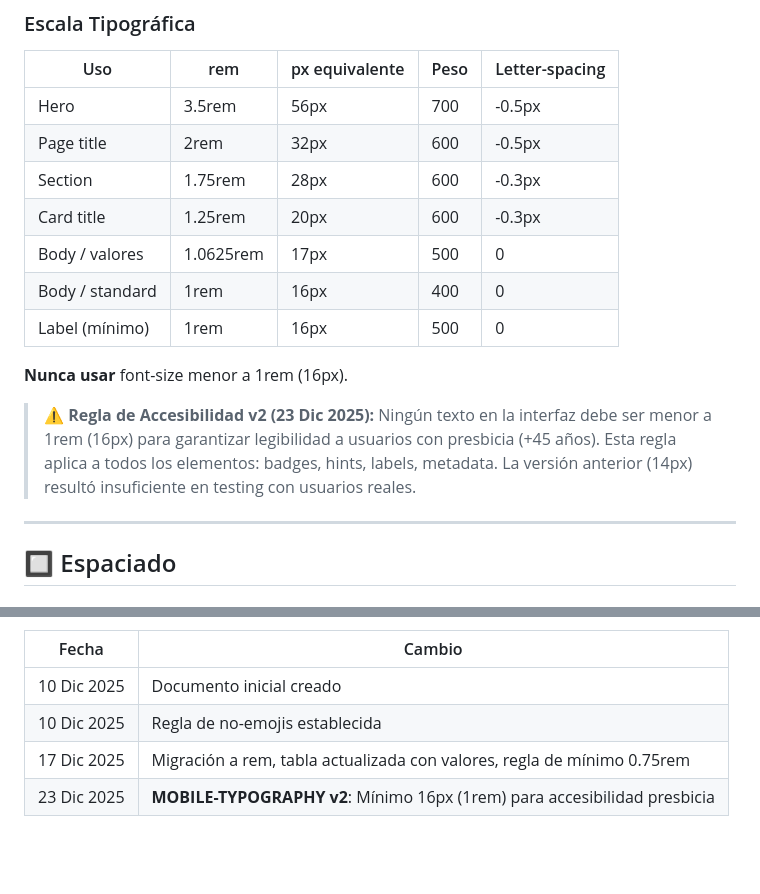
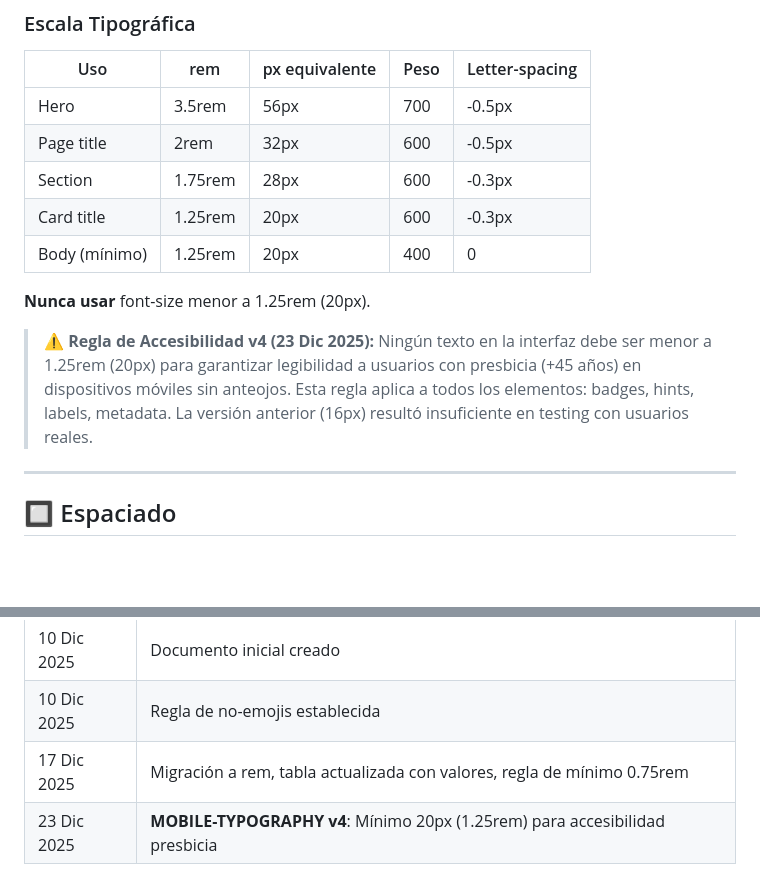
Before and after one commit to andygamberg/mi-agente-viajes, a Markdown page: DESIGN_SYSTEM.md, 2 parts joined by grey strips. Rendered like a GitHub page; blank space fills up the shorter version.

Commit message:
docs: actualizar DESIGN_SYSTEM con mínimo 20px para accesibilidad

```diff
--- a/DESIGN_SYSTEM.md
+++ b/DESIGN_SYSTEM.md
@@ -83,13 +83,11 @@ html {
 | Page title | 2rem | 32px | 600 | -0.5px |
 | Section | 1.75rem | 28px | 600 | -0.3px |
 | Card title | 1.25rem | 20px | 600 | -0.3px |
-| Body / valores | 1.0625rem | 17px | 500 | 0 |
-| Body / standard | 1rem | 16px | 400 | 0 |
-| Label (mínimo) | 1rem | 16px | 500 | 0 |
+| Body (mínimo) | 1.25rem | 20px | 400 | 0 |
 
-**Nunca usar** font-size menor a 1rem (16px).
+**Nunca usar** font-size menor a 1.25rem (20px).
 
-> **⚠️ Regla de Accesibilidad v2 (23 Dic 2025):** Ningún texto en la interfaz debe ser menor a 1rem (16px) para garantizar legibilidad a usuarios con presbicia (+45 años). Esta regla aplica a todos los elementos: badges, hints, labels, metadata. La versión anterior (14px) resultó insuficiente en testing con usuarios reales.
+> **⚠️ Regla de Accesibilidad v4 (23 Dic 2025):** Ningún texto en la interfaz debe ser menor a 1.25rem (20px) para garantizar legibilidad a usuarios con presbicia (+45 años) en dispositivos móviles sin anteojos. Esta regla aplica a todos los elementos: badges, hints, labels, metadata. La versión anterior (16px) resultó insuficiente en testing con usuarios reales.
 
 ---
 
@@ -276,4 +274,4 @@ Antes de agregar cualquier elemento de UI, verificar:
 | 10 Dic 2025 | Documento inicial creado |
 | 10 Dic 2025 | Regla de no-emojis establecida |
 | 17 Dic 2025 | Migración a rem, tabla actualizada con valores, regla de mínimo 0.75rem |
-| 23 Dic 2025 | **MOBILE-TYPOGRAPHY v2**: Mínimo 16px (1rem) para accesibilidad presbicia |
+| 23 Dic 2025 | **MOBILE-TYPOGRAPHY v4**: Mínimo 20px (1.25rem) para accesibilidad presbicia |
```
